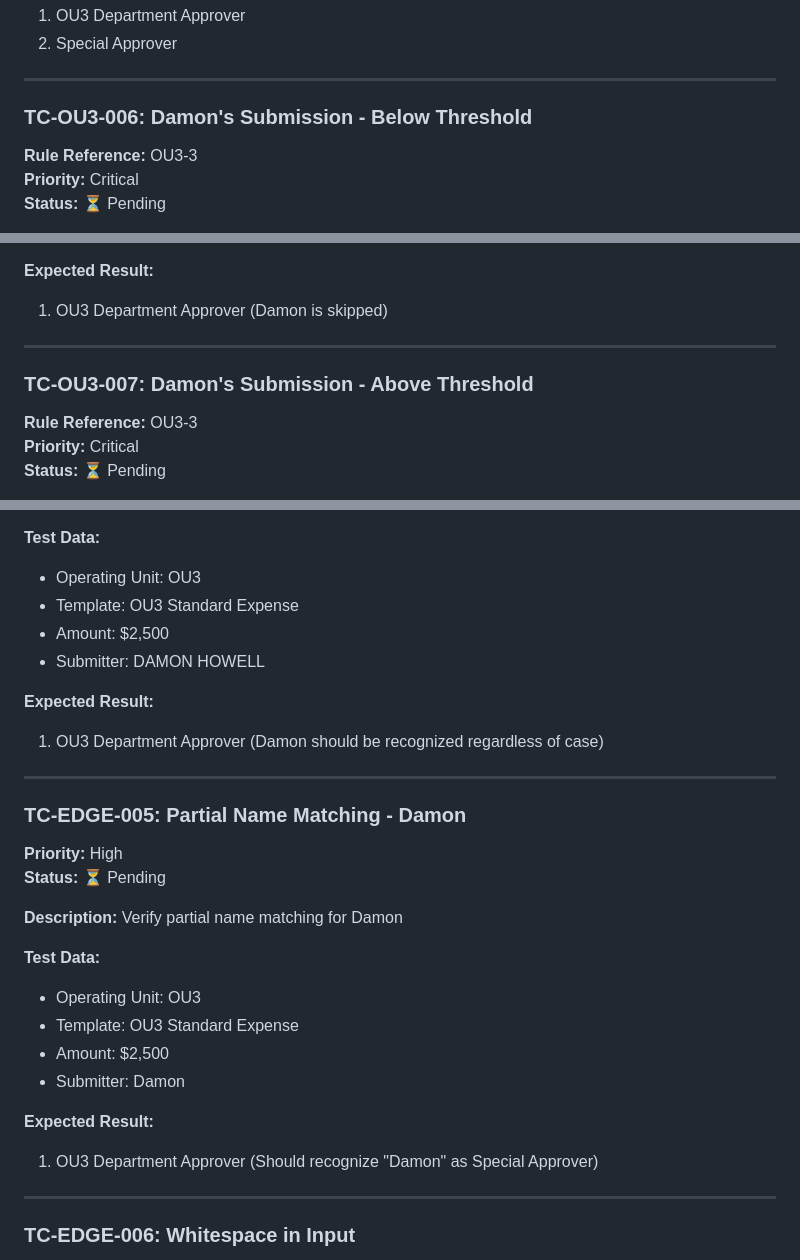
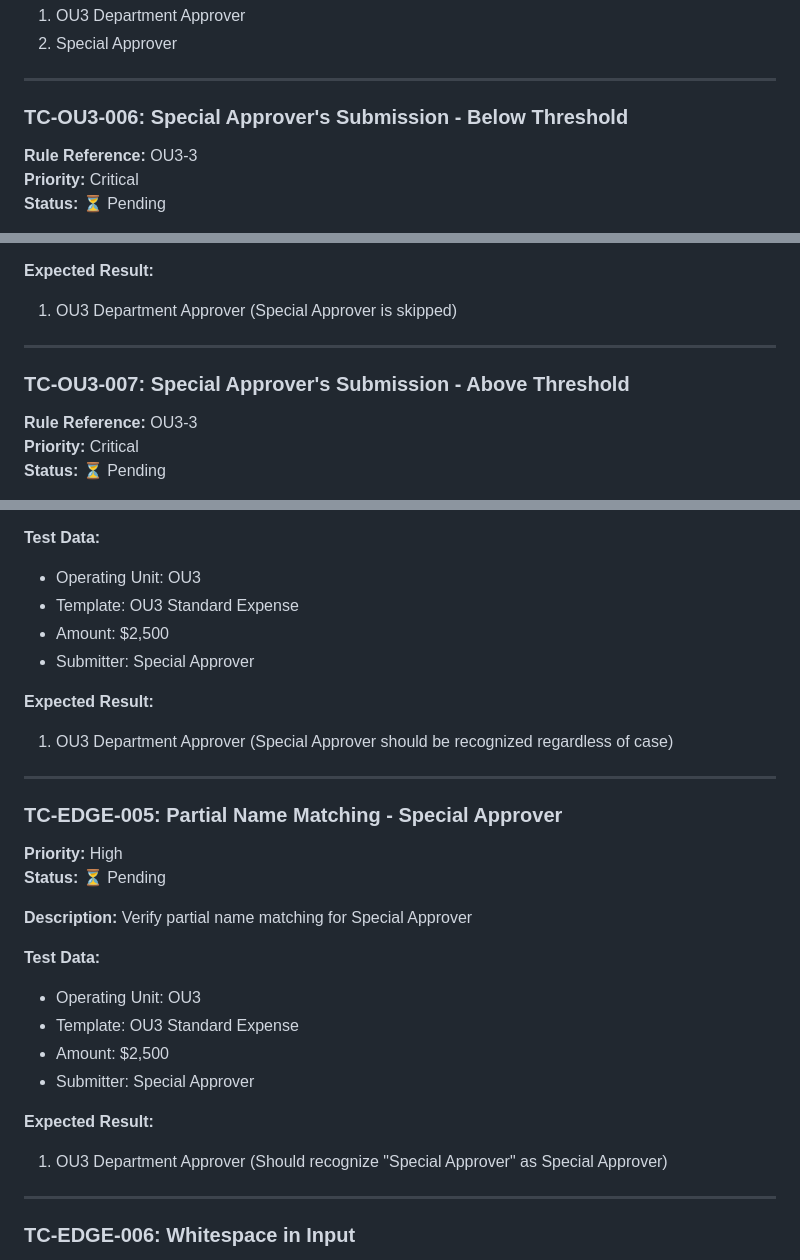
Before and after one commit to madhavsamudrala/oracle-iexpense-approval-assistant, a Markdown page: test_cases.md, 3 parts joined by grey strips. Drawn GitHub-style.

Commit message:
Updated Test Cases

```diff
--- a/test_cases.md
+++ b/test_cases.md
@@ -682,7 +682,7 @@ Each test case includes:
 
 ---
 
-### TC-OU3-006: Damon's Submission - Below Threshold
+### TC-OU3-006: Special Approver's Submission - Below Threshold
 **Rule Reference:** OU3-3
 **Priority:** Critical
 **Status:** ⏳ Pending
@@ -697,11 +697,11 @@ Each test case includes:
 
 **Expected Result:**
 1. OU3 Department Approver
-(Damon is skipped)
+(Special Approver is skipped)
 
 ---
 
-### TC-OU3-007: Damon's Submission - Above Threshold
+### TC-OU3-007: Special Approver's Submission - Above Threshold
 **Rule Reference:** OU3-3
 **Priority:** Critical
 **Status:** ⏳ Pending
@@ -819,29 +819,29 @@ Each test case includes:
 - Operating Unit: OU3
 - Template: OU3 Standard Expense
 - Amount: $2,500
-- Submitter: DAMON HOWELL
+- Submitter: Special Approver
 
 **Expected Result:**
 1. OU3 Department Approver
-(Damon should be recognized regardless of case)
+(Special Approver should be recognized regardless of case)
 
 ---
 
-### TC-EDGE-005: Partial Name Matching - Damon
+### TC-EDGE-005: Partial Name Matching - Special Approver
 **Priority:** High
 **Status:** ⏳ Pending
 
-**Description:** Verify partial name matching for Damon
+**Description:** Verify partial name matching for Special Approver
 
 **Test Data:**
 - Operating Unit: OU3
 - Template: OU3 Standard Expense
 - Amount: $2,500
-- Submitter: Damon
+- Submitter: Special Approver
 
 **Expected Result:**
 1. OU3 Department Approver
-(Should recognize "Damon" as Special Approver)
+(Should recognize "Special Approver" as Special Approver)
 
 ---
 
```
Also changed, not shown: other parts of test_cases.md (+1 -1 lines).
